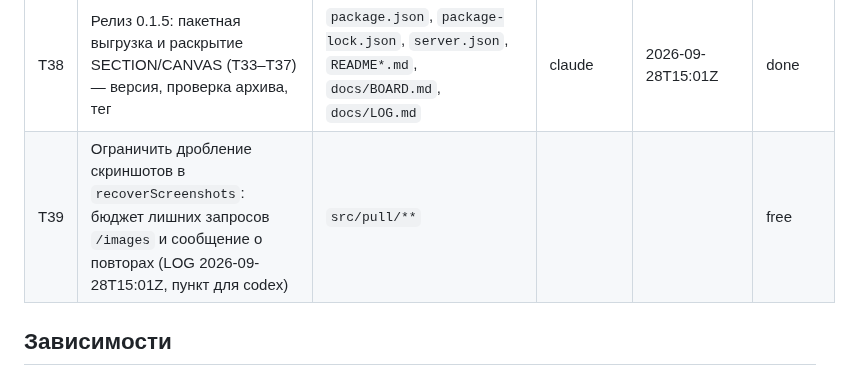
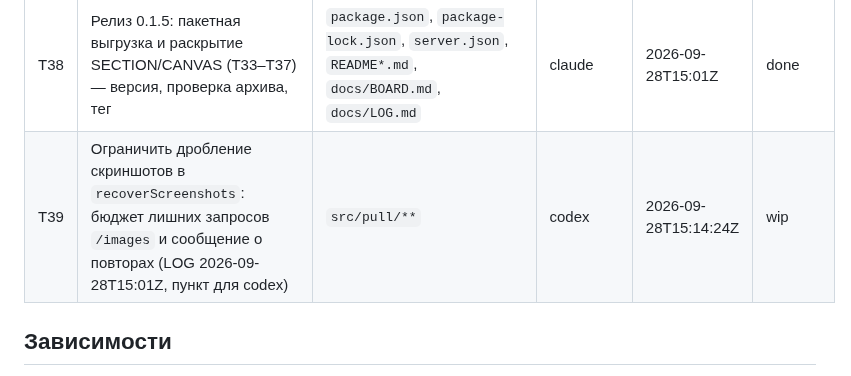
Before and after one commit to NBhey/figma-vault, a Markdown page: docs/BOARD.md, the part around the change. Drawn GitHub-style.

Commit message:
[codex] T39: захват ограничения повторных запросов

```diff
--- a/docs/BOARD.md
+++ b/docs/BOARD.md
@@ -44,7 +44,7 @@
 | T36 | Раскрытие SECTION/CANVAS в экраны: сначала `depth=1`, затем ограниченный список корней, верхний предел и сообщение о пропущенных. После T34 | `src/pull/**` (флаг CLI — в T35 у codex) | claude (зона codex, по решению человека) | 2026-09-27T17:45Z | done |
 | T37 | Правки по ревью T33–T35 (LOG 2026-09-27T18:20Z, пункты 1–5) | `src/pull/**`, `src/cli/**` | codex | 2026-09-27T17:57:06Z | done |
 | T38 | Релиз 0.1.5: пакетная выгрузка и раскрытие SECTION/CANVAS (T33–T37) — версия, проверка архива, тег | `package.json`, `package-lock.json`, `server.json`, `README*.md`, `docs/BOARD.md`, `docs/LOG.md` | claude | 2026-09-28T15:01Z | done |
-| T39 | Ограничить дробление скриншотов в `recoverScreenshots`: бюджет лишних запросов `/images` и сообщение о повторах (LOG 2026-09-28T15:01Z, пункт для codex) | `src/pull/**` | | | free |
+| T39 | Ограничить дробление скриншотов в `recoverScreenshots`: бюджет лишних запросов `/images` и сообщение о повторах (LOG 2026-09-28T15:01Z, пункт для codex) | `src/pull/**` | codex | 2026-09-28T15:14:24Z | wip |
 
 ## Зависимости
 
```
